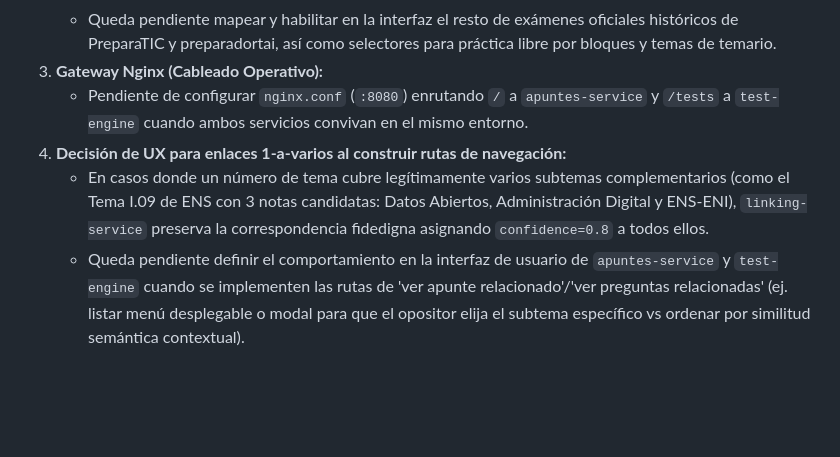
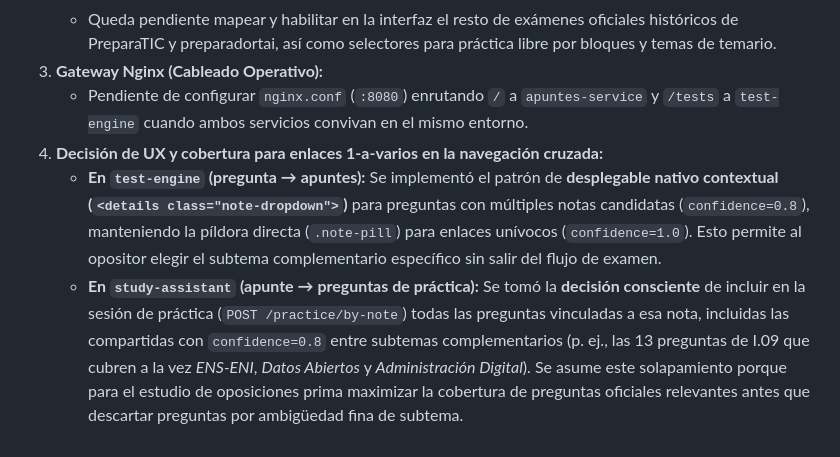
Before and after one commit to carmenales/preparaopos, a Markdown page: docs/adr/0001-arquitectura-nueva-generacion.md, the part around the change. GitHub-like rendering; blank space fills up the shorter version.

Commit message:
docs(adr): document cross-navigation UX and 0.8 confidence coverage in ADR-0001

```diff
--- a/docs/adr/0001-arquitectura-nueva-generacion.md
+++ b/docs/adr/0001-arquitectura-nueva-generacion.md
@@ -217,6 +217,6 @@ Tras la verificación manual de la interfaz de `test-engine` y del enlazador, se
    - Queda pendiente mapear y habilitar en la interfaz el resto de exámenes oficiales históricos de PreparaTIC y preparadortai, así como selectores para práctica libre por bloques y temas de temario.
 3. **Gateway Nginx (Cableado Operativo):**
    - Pendiente de configurar `nginx.conf` (`:8080`) enrutando `/` a `apuntes-service` y `/tests` a `test-engine` cuando ambos servicios convivan en el mismo entorno.
-4. **Decisión de UX para enlaces 1-a-varios al construir rutas de navegación:**
-   - En casos donde un número de tema cubre legítimamente varios subtemas complementarios (como el Tema I.09 de ENS con 3 notas candidatas: Datos Abiertos, Administración Digital y ENS-ENI), `linking-service` preserva la correspondencia fidedigna asignando `confidence=0.8` a todos ellos.
-   - Queda pendiente definir el comportamiento en la interfaz de usuario de `apuntes-service` y `test-engine` cuando se implementen las rutas de 'ver apunte relacionado'/'ver preguntas relacionadas' (ej. listar menú desplegable o modal para que el opositor elija el subtema específico vs ordenar por similitud semántica contextual).
+4. **Decisión de UX y cobertura para enlaces 1-a-varios en la navegación cruzada:**
+   - **En `test-engine` (pregunta → apuntes):** Se implementó el patrón de **desplegable nativo contextual (`<details class="note-dropdown">`)** para preguntas con múltiples notas candidatas (`confidence=0.8`), manteniendo la píldora directa (`.note-pill`) para enlaces unívocos (`confidence=1.0`). Esto permite al opositor elegir el subtema complementario específico sin salir del flujo de examen.
+   - **En `study-assistant` (apunte → preguntas de práctica):** Se tomó la **decisión consciente** de incluir en la sesión de práctica (`POST /practice/by-note`) todas las preguntas vinculadas a esa nota, incluidas las compartidas con `confidence=0.8` entre subtemas complementarios (p. ej., las 13 preguntas de I.09 que cubren a la vez *ENS-ENI*, *Datos Abiertos* y *Administración Digital*). Se asume este solapamiento porque para el estudio de oposiciones prima maximizar la cobertura de preguntas oficiales relevantes antes que descartar preguntas por ambigüedad fina de subtema.
```
